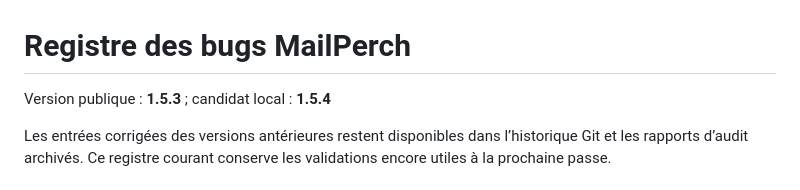
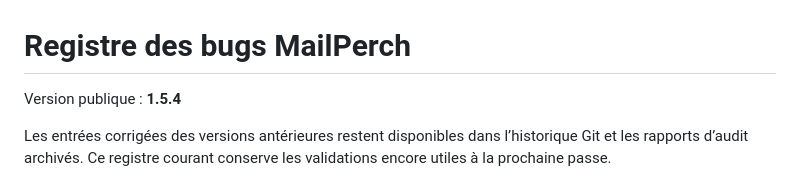
Before and after one commit to ussmarines/mailperch-thunderbird, a Markdown page: docs/BUG_TRACKER.md, the part around one of its changes. Rendered like a GitHub page.

Commit message:
docs(release): mark 1.5.4 as public in bug tracker

```diff
--- a/docs/BUG_TRACKER.md
+++ b/docs/BUG_TRACKER.md
@@ -1,6 +1,6 @@
 # Registre des bugs MailPerch
 
-Version publique : **1.5.3** ; candidat local : **1.5.4**
+Version publique : **1.5.4**
 
 Les entrées corrigées des versions antérieures restent disponibles dans l’historique Git et les rapports d’audit archivés. Ce registre courant conserve les validations encore utiles à la prochaine passe.
 
```
Also changed, not shown: other parts of docs/BUG_TRACKER.md (+1 -1 lines).
